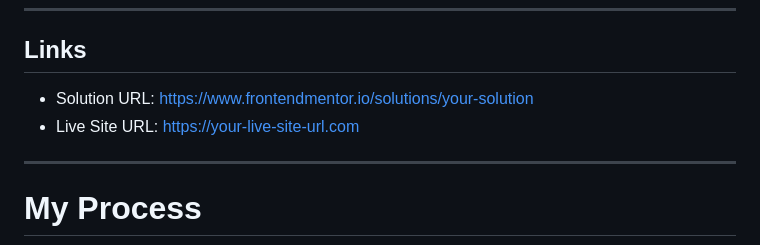
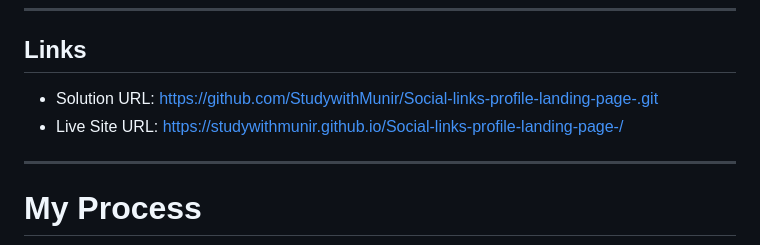
Before and after one commit to StudywithMunir/Social-links-profile-landing-page-, a Markdown page: README.md, the part around the change. GitHub-like rendering.

```diff
--- a/README.md
+++ b/README.md
@@ -55,8 +55,8 @@ Add a screenshot of your finished project here.
 
 ## Links
 
-- Solution URL: https://www.frontendmentor.io/solutions/your-solution
-- Live Site URL: https://your-live-site-url.com
+- Solution URL: https://github.com/StudywithMunir/Social-links-profile-landing-page-.git
+- Live Site URL: https://studywithmunir.github.io/Social-links-profile-landing-page-/
 
 ---
 
```
